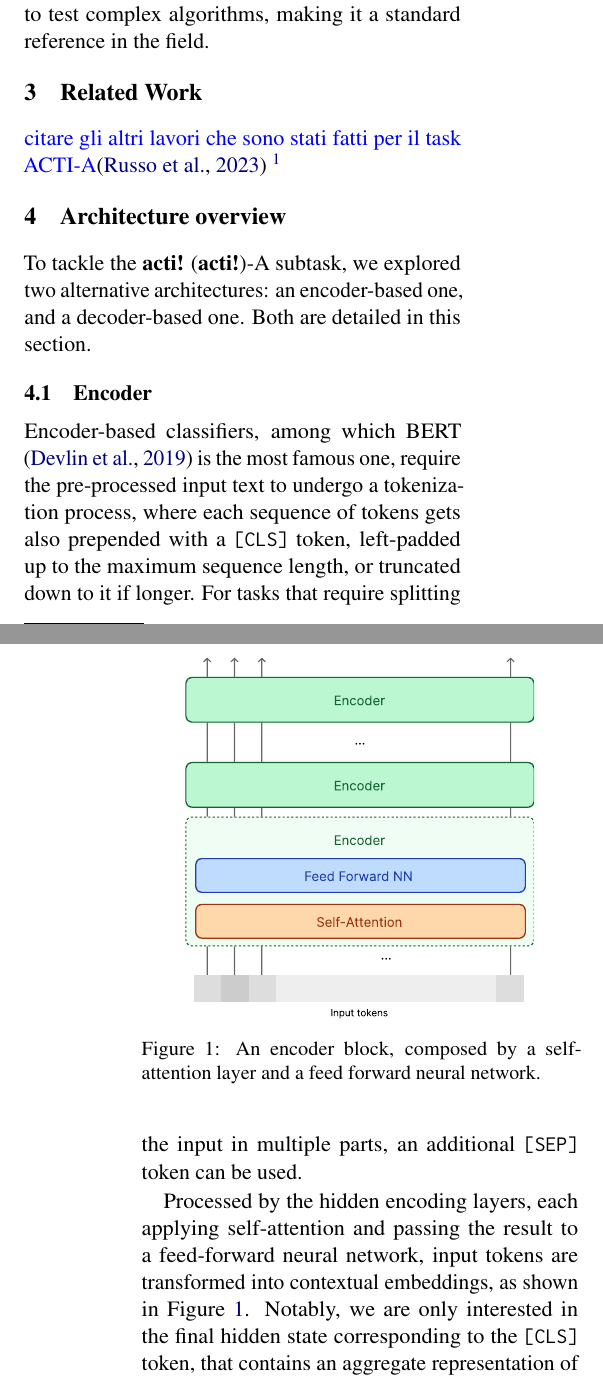
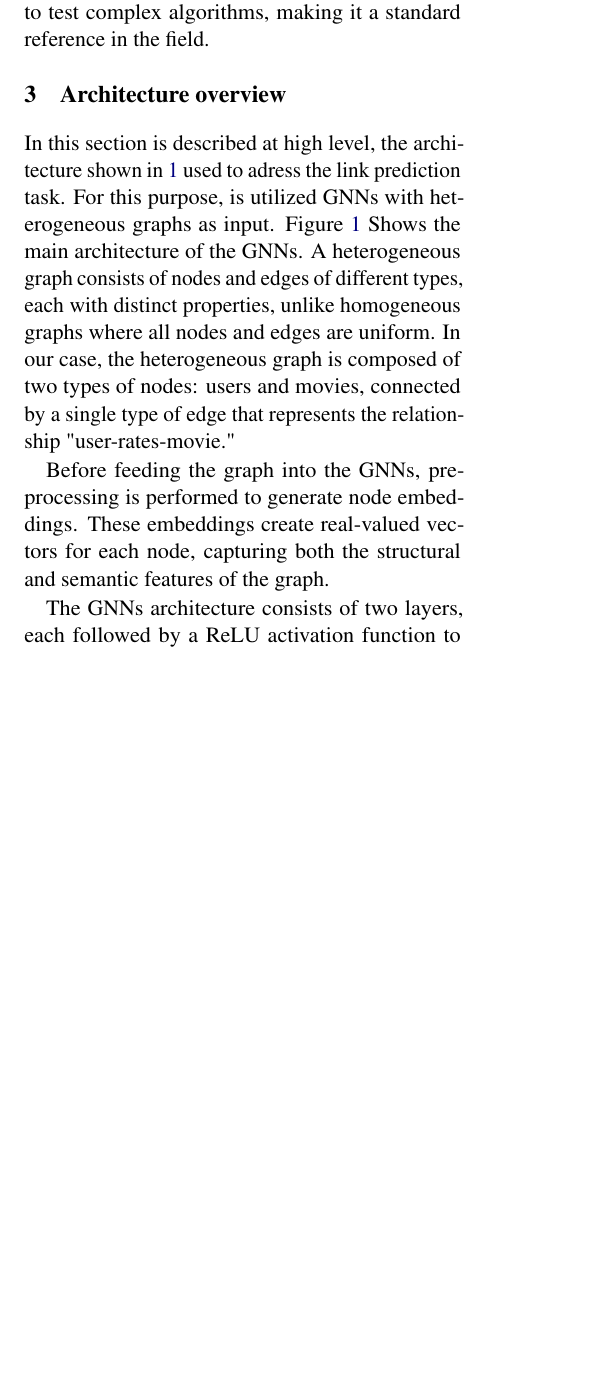
Before and after one commit to alessandroPetz/BISS2024-GNN-report, a LaTeX paper (BISS2024-GNN-report.tex): two parts of the columns of pages 1 and 2 of 6 before the commit and part of one column of page 1 of 5 after it, the two joined at a grey line, cut so that both start at the same text, the shorter picture padded with empty space. Compiled offline with pdfLaTeX.

Commit message:
architecture overview

```diff
--- a/BISS2024-GNN-report.tex
+++ b/BISS2024-GNN-report.tex
@@ -139,29 +139,29 @@ demographic-based recommendations, and hybrid recommendation strategies.
 Its moderate size allows for quick experimentation while still providing enough data to test complex algorithms,
 making it a standard reference in the field.
 
-\section{Related Work}\label{sec:related-work}
+\section{Architecture overview}\label{sec:architecture-overview}
+In this section is described at high level, the architecture shown in \ref{fig:architecture} used to adress
+the link prediction task.
+For this purpose, is utilized \acp{gnn} with heterogeneous graphs
+as input. \Cref{fig:architecture} Shows the main architecture of the \acp{gnn}.
+A heterogeneous graph consists of nodes and edges of different types,
+each with distinct properties, unlike homogeneous graphs where all nodes and edges are
+uniform. In our case, the heterogeneous graph is composed of two types of nodes:
+users and movies, connected by a single type of edge that represents the relationship "user-rates-movie."
 
-\meta{citare gli altri lavori che sono stati fatti per il task ACTI-A}\cite{russo2023actievalita2023overview}
-\footnote{\url{https://ceur-ws.org/Vol-3473/}}
+Before feeding the graph into the \acp{gnn}, pre-processing is performed to
+generate node embeddings. These embeddings create real-valued vectors for each node,
+capturing both the structural and semantic features of the graph.
 
-\section{Architecture overview}\label{sec:architecture-overview}
-To tackle the \ac{acti}-A subtask, we explored two alternative architectures: an encoder-based one, and
-a decoder-based one. Both are detailed in this section.
+The \acp{gnn} architecture consists of two layers, each followed by a ReLU activation
+function to introduce non-linearity. The third and final layer is a binary classifier
+designed to predict the presence or absence of edges, enabling link prediction within the
+graph.
 
-\subsection{Encoder}
-Encoder-based classifiers, among which BERT \cite{devlin-etal-2019-bert} is the most famous one, require the
-pre-processed input text to undergo a tokenization process, where each sequence of tokens gets also prepended
-with a \texttt{[CLS]} token, left-padded up to the maximum sequence length, or truncated down to it if longer.
-For tasks that require splitting the input in multiple parts, an additional \texttt{[SEP]} token can be used.
 
-Processed by the hidden encoding layers, each applying self-attention and passing the result to a feed-forward
-neural network, input tokens are transformed into contextual embeddings, as shown in \Cref{fig:encoder-block}. Notably, we are only interested in
-the final hidden state corresponding to the \texttt{[CLS]} token, that contains an aggregate representation of
-the entire input sequence, and can be fed to a linear classifier to obtain the probability distribution of the
-input belonging to one of the classes.
 
-\begin{figure}
+\begin{figure*}
   \centering
-  \includegraphics[width=0.8\linewidth]{figures/encoder-block.pdf}
+  \includegraphics[width=1\linewidth]{figures/architecture.pdf}
+
   \caption{
-    An encoder block, composed by a self-attention layer and a feed forward neural network.
@@ -191,8 +170,5 @@ used as input for the classifier.
-  \caption{
-    A decoder block with its masked self-attention layer and feed forward neural network.
-  }
-  \label{fig:decoder-block}
-\end{figure}
+  \label{fig:architecture}
+\end{figure*}
 
 \section{Experimental setup}\label{sec:experimental-setup}
 
```
Also changed, not shown: figures/architecture.pdf (added), BISS2024-GNN-report.tex (23 more changed lines).
